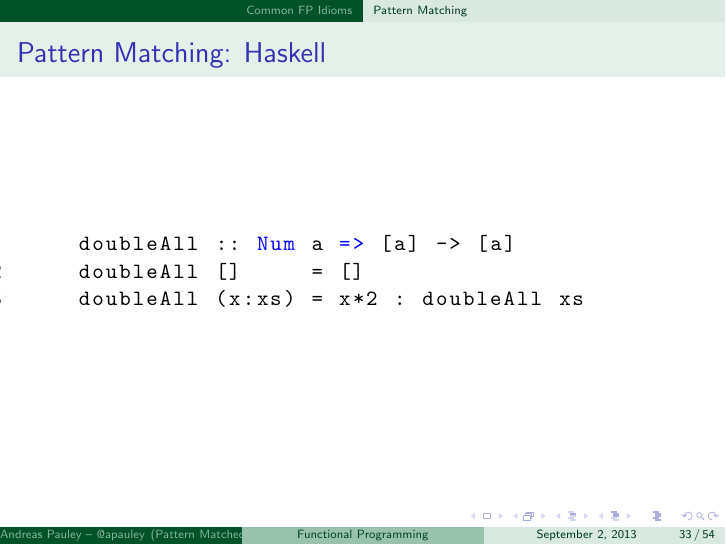
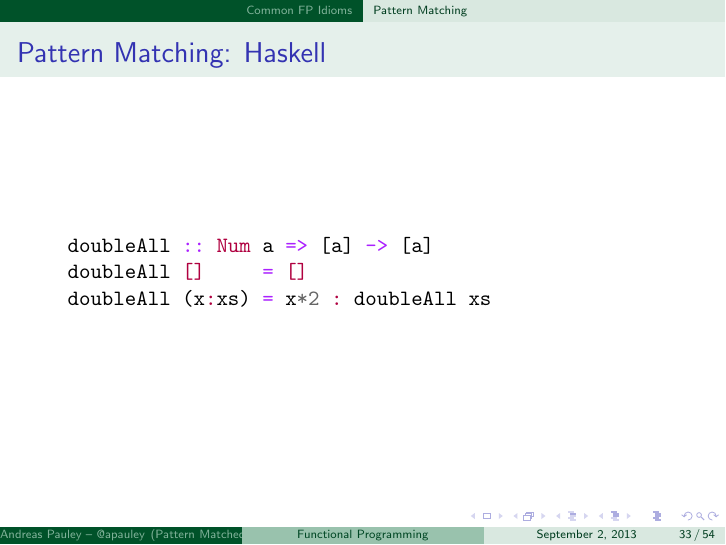
Before and after one commit to apauley/fp_presentation, LaTeX slides (fp_intro.tex): page 50 of 86. Compiled offline with pdfLaTeX.

Commit message:
Change more code slides to use minted

```diff
--- a/fp_intro.tex
+++ b/fp_intro.tex
@@ -304,7 +304,7 @@ Example use in the interactive interpreter:
 
 \begin{frame}{Pattern Matching: Haskell}
 
-  \lstinputlisting[language=Haskell, firstline=3,lastline=5]{code/doubleall_recursion.hs}
+  \inputminted[firstline=3,lastline=5]{haskell}{code/doubleall_recursion.hs}
 
 \end{frame}
 
```
